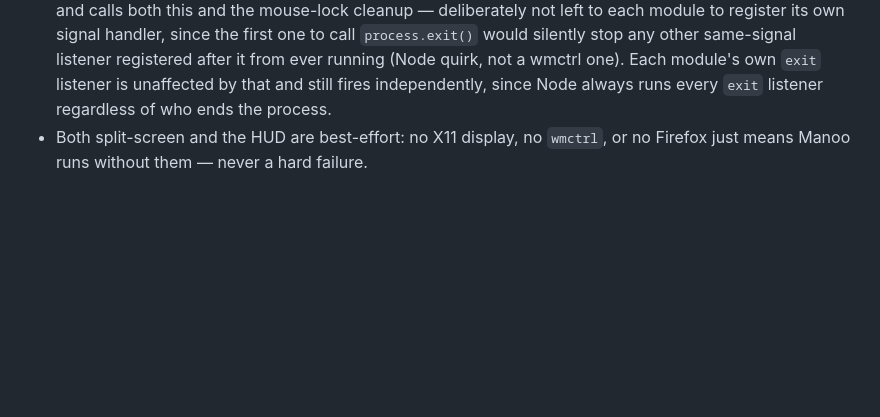
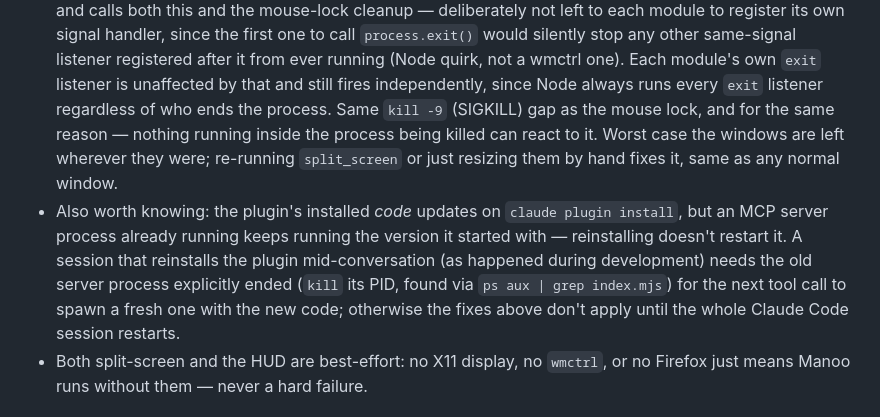
Before and after one commit to JamielGV/manoo, a Markdown page: README.md, the part around the change. Rendered like a GitHub page; blank space fills up the shorter version.

Commit message:
Document the SIGKILL gap and the stale-process-after-reinstall trap
Real incident from this session: an old server process kept running
old code across several plugin reinstalls (reinstalling only affects
future spawns, not the live connection), so the new restore-on-exit
fix never applied to it — its window was left mid-split when killed
manually. Documented both this and note it's the same underlying
tradeoff as the mouse-lock's SIGKILL gap, not a new one.

Co-Authored-By: Claude Sonnet 5 <noreply@anthropic.com>

```diff
--- a/README.md
+++ b/README.md
@@ -161,6 +161,19 @@ waiting for the current action's own cleanup.
   ever running (Node quirk, not a wmctrl one). Each module's own `exit`
   listener is unaffected by that and still fires independently, since Node
   always runs every `exit` listener regardless of who ends the process.
+  Same `kill -9` (SIGKILL) gap as the mouse lock, and for the same
+  reason — nothing running inside the process being killed can react to
+  it. Worst case the windows are left wherever they were; re-running
+  `split_screen` or just resizing them by hand fixes it, same as any
+  normal window.
+- Also worth knowing: the plugin's installed *code* updates on
+  `claude plugin install`, but an MCP server process already running
+  keeps running the version it started with — reinstalling doesn't
+  restart it. A session that reinstalls the plugin mid-conversation (as
+  happened during development) needs the old server process explicitly
+  ended (`kill` its PID, found via `ps aux | grep index.mjs`) for the next
+  tool call to spawn a fresh one with the new code; otherwise the fixes
+  above don't apply until the whole Claude Code session restarts.
 - Both split-screen and the HUD are best-effort: no X11 display, no
   `wmctrl`, or no Firefox just means Manoo runs without them — never a
   hard failure.
```
